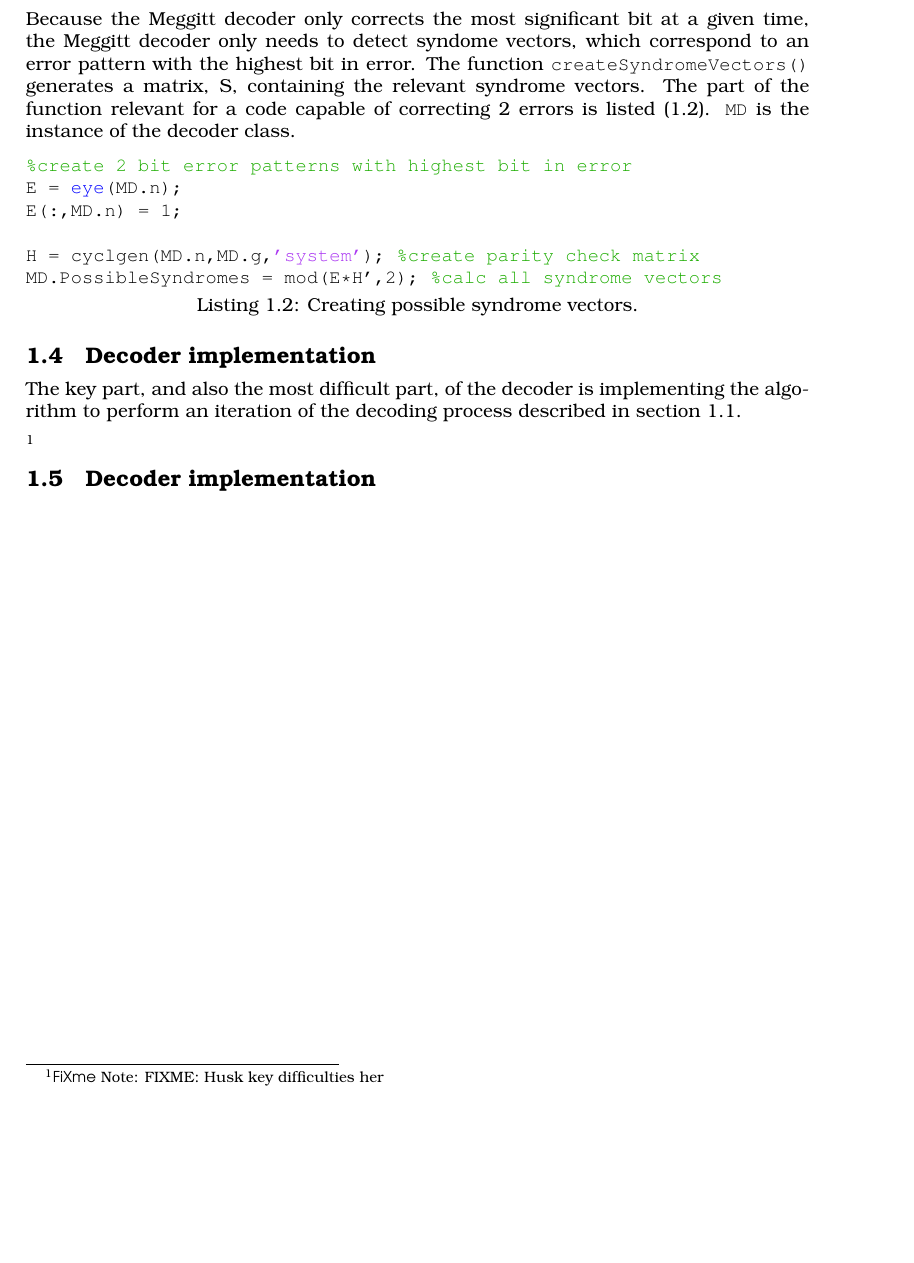
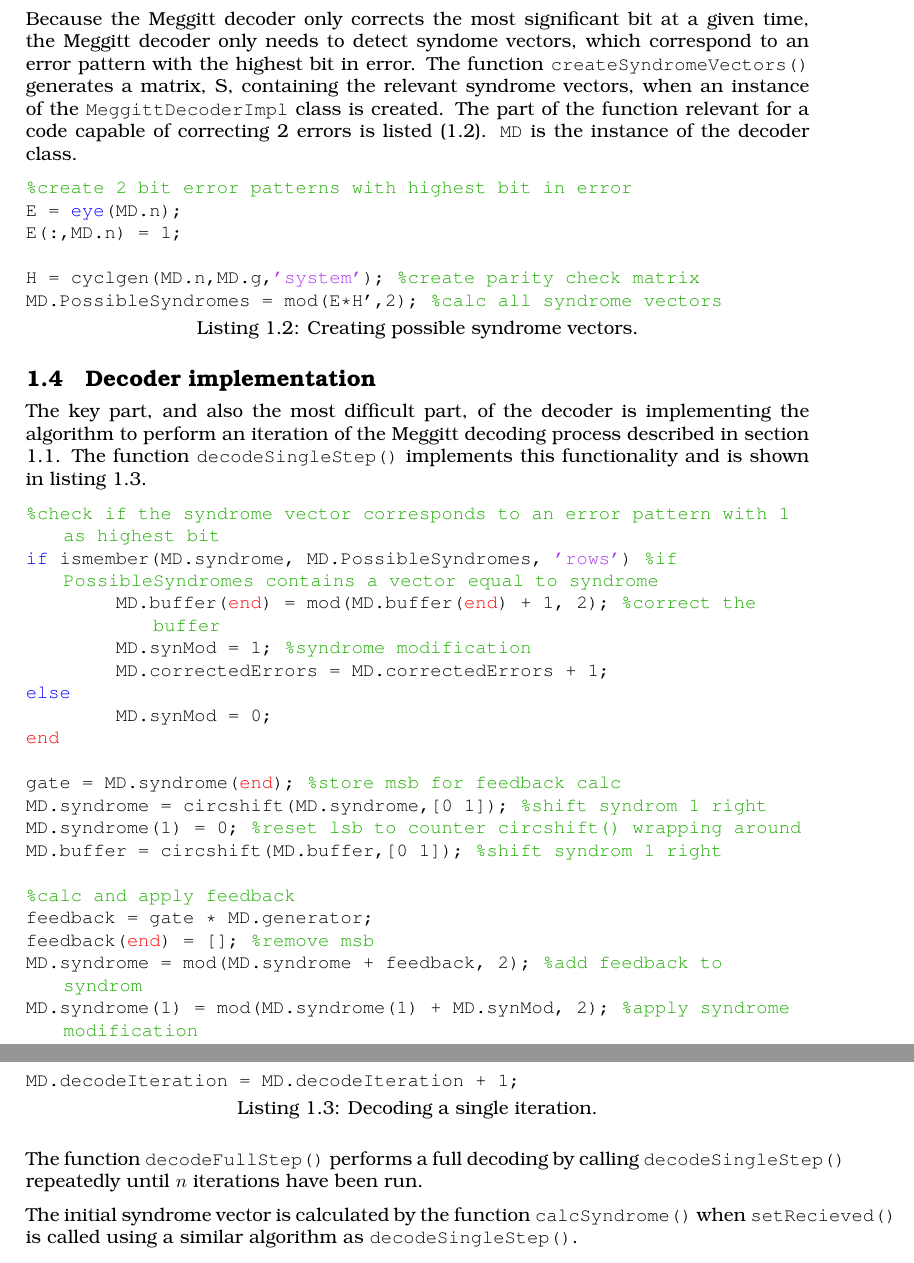
Before and after one commit to interrupthandlers/2014Q3, a LaTeX document (TIINCO/Miniprojekt/Rapport/Decoder.tex): part of page 4 of 4 before the commit and two parts of pages 4 and 5 of 5 after it, the two joined at a grey line, cut so that both start at the same text, the shorter picture padded with empty space. Compiled offline with pdfLaTeX.

Commit message:
Decoding section preliminary finished.

```diff
--- a/TIINCO/Miniprojekt/Rapport/Decoder.tex
+++ b/TIINCO/Miniprojekt/Rapport/Decoder.tex
@@ -113,6 +115,6 @@ md.decodeFullStep()			%perform decoding
 
 \section{Generation of syndrome vectors}
-Because the Meggitt decoder only corrects the most significant bit at a given time, the Meggitt decoder only needs to detect syndome vectors, which correspond to an error pattern with the highest bit in error. The function \code{createSyndromeVectors()} generates a matrix, S, containing the relevant syndrome vectors. The part of the function relevant for a code capable of correcting 2 errors is listed (\ref{lst:CreateSyndromes}). \code{MD} is the instance of the decoder class.
+Because the Meggitt decoder only corrects the most significant bit at a given time, the Meggitt decoder only needs to detect syndome vectors, which correspond to an error pattern with the highest bit in error. The function \code{createSyndromeVectors()} generates a matrix, S, containing the relevant syndrome vectors, when an instance of the \code{MeggittDecoderImpl} class is created. The part of the function relevant for a code capable of correcting 2 errors is listed (\ref{lst:CreateSyndromes}). \code{MD} is the instance of the decoder class.
 
 \begin{lstlisting}[label={lst:CreateSyndromes},captionpos=b, caption=Creating possible syndrome vectors.]
 %create 2 bit error patterns with highest bit in error
@@ -124,15 +126,35 @@ MD.PossibleSyndromes = mod(E*H',2); %calc all syndrome vectors
 \end{lstlisting}
 
 \section{Decoder implementation}
-The key part, and also the most difficult part, of the decoder is implementing the algorithm to perform an iteration of the decoding process described in section \ref{sec:MeggitOperation}.
+The key part, and also the most difficult part, of the decoder is implementing the algorithm to perform an iteration of the Meggitt decoding process described in section \ref{sec:MeggitOperation}. The function \code{decodeSingleStep()} implements this functionality and is shown in listing \ref{lst:decodeSingleStep}.
 
-\fxnote{FIXME: Husk key difficulties her}
+\begin{lstlisting}[label={lst:decodeSingleStep},captionpos=b, caption=Decoding a single iteration.]
+%check if the syndrome vector corresponds to an error pattern with 1 as highest bit
+if ismember(MD.syndrome, MD.PossibleSyndromes, 'rows') %if PossibleSyndromes contains a vector equal to syndrome
+	MD.buffer(end) = mod(MD.buffer(end) + 1, 2); %correct the buffer
+	MD.synMod = 1; %syndrome modification
+	MD.correctedErrors = MD.correctedErrors + 1;
+else
+	MD.synMod = 0;
+end
 
+gate = MD.syndrome(end); %store msb for feedback calc
+MD.syndrome = circshift(MD.syndrome,[0 1]); %shift syndrom 1 right
+MD.syndrome(1) = 0; %reset lsb to counter circshift() wrapping around
+MD.buffer = circshift(MD.buffer,[0 1]); %shift syndrom 1 right
 
-\section{Decoder implementation}
+%calc and apply feedback
+feedback = gate * MD.generator;
+feedback(end) = []; %remove msb
+MD.syndrome = mod(MD.syndrome + feedback, 2); %add feedback to syndrom
+MD.syndrome(1) = mod(MD.syndrome(1) + MD.synMod, 2); %apply syndrome modification
 
+MD.decodeIteration = MD.decodeIteration + 1;
+\end{lstlisting}
 
+The function \code{decodeFullStep()} performs a full decoding by calling \code{decodeSingleStep()} repeatedly until $n$ iterations have been run.
 
+The initial syndrome vector is calculated by the function  \code{calcSyndrome()} when \code{setRecieved()} is called using a similar algorithm as \code{decodeSingleStep()}.
 
 
 
```
Also changed, not shown: TIINCO/Miniprojekt/Rapport/figures/MeggitDecoderUML.png, TIINCO/Miniprojekt/Rapport/Decoder.tex (4 more changed lines), 1 other file.
